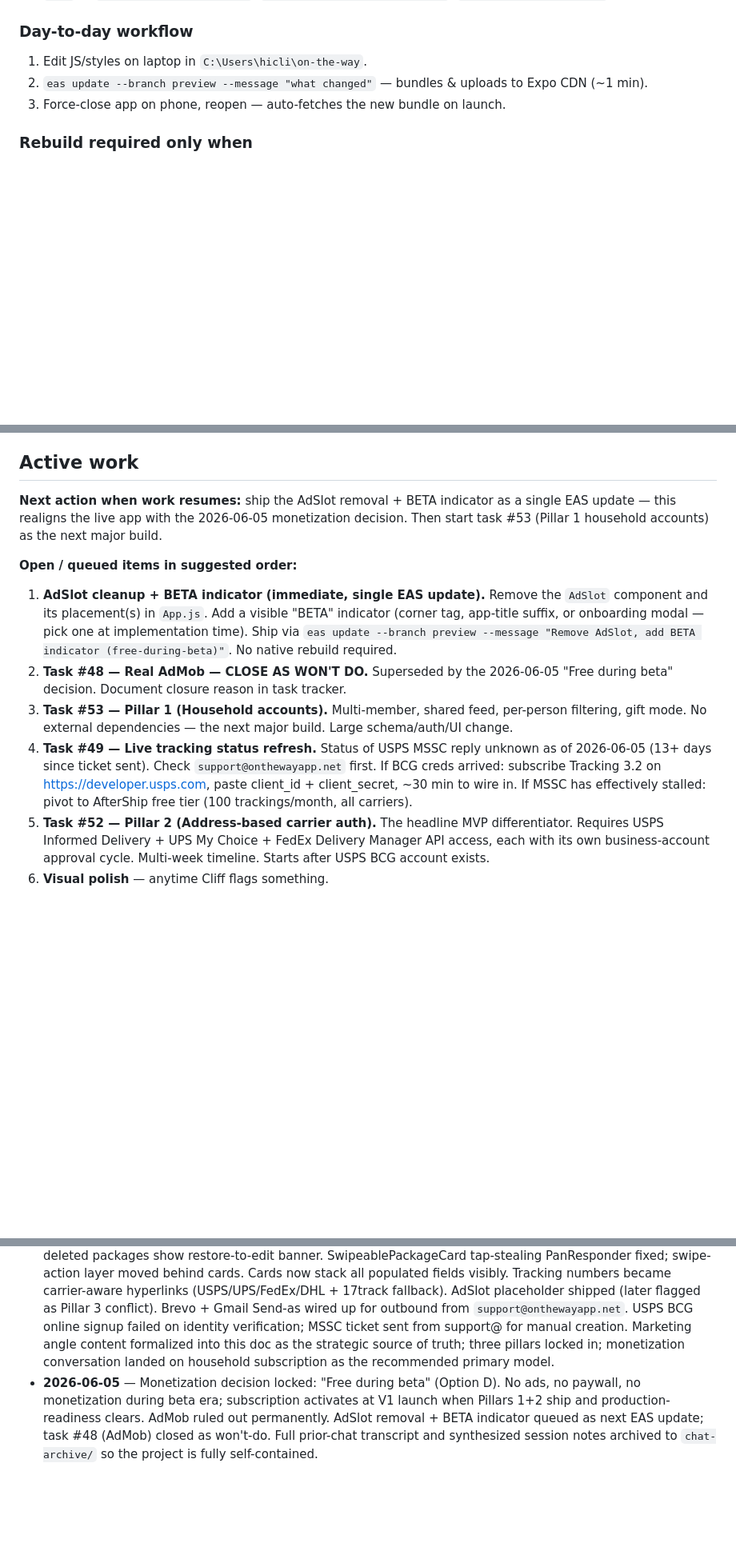
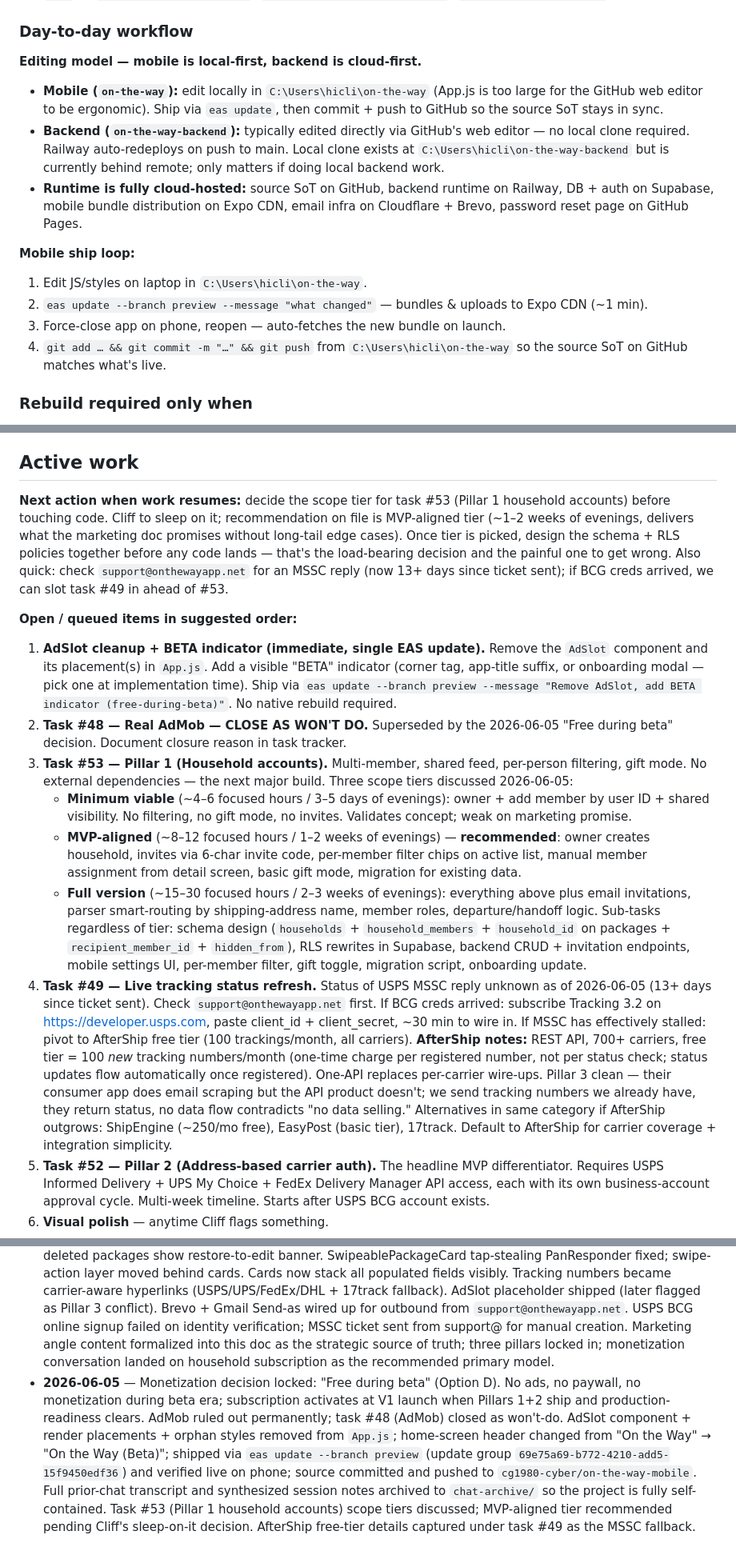
Before and after one commit to cg1980-cyber/on-the-way-mobile, a Markdown page: PROJECT_STATE.md, 3 parts joined by grey strips. Shown at 80% size. Rendered like a GitHub page; blank space fills up the shorter version.

Commit message:
2026-06-05 session: lock task #53 scope tiers + AfterShip notes; archive session notes

```diff
--- a/PROJECT_STATE.md
+++ b/PROJECT_STATE.md
@@ -183,9 +183,17 @@ Secrets live in `.env` (local) and EAS env vars under the `production` environme
 
 ### Day-to-day workflow
 
+**Editing model — mobile is local-first, backend is cloud-first.**
+- **Mobile (`on-the-way`):** edit locally in `C:\Users\hicli\on-the-way` (App.js is too large for the GitHub web editor to be ergonomic). Ship via `eas update`, then commit + push to GitHub so the source SoT stays in sync.
+- **Backend (`on-the-way-backend`):** typically edited directly via GitHub's web editor — no local clone required. Railway auto-redeploys on push to main. Local clone exists at `C:\Users\hicli\on-the-way-backend` but is currently behind remote; only matters if doing local backend work.
+- **Runtime is fully cloud-hosted:** source SoT on GitHub, backend runtime on Railway, DB + auth on Supabase, mobile bundle distribution on Expo CDN, email infra on Cloudflare + Brevo, password reset page on GitHub Pages.
+
+**Mobile ship loop:**
+
 1. Edit JS/styles on laptop in `C:\Users\hicli\on-the-way`.
 2. `eas update --branch preview --message "what changed"` — bundles & uploads to Expo CDN (~1 min).
 3. Force-close app on phone, reopen — auto-fetches the new bundle on launch.
+4. `git add … && git commit -m "…" && git push` from `C:\Users\hicli\on-the-way` so the source SoT on GitHub matches what's live.
 
 ### Rebuild required only when
 
@@ -279,14 +287,18 @@ Items currently live or queued that don't match the three pillars. Resolve befor
 
 ## Active work
 
-**Next action when work resumes:** ship the AdSlot removal + BETA indicator as a single EAS update — this realigns the live app with the 2026-06-05 monetization decision. Then start task #53 (Pillar 1 household accounts) as the next major build.
+**Next action when work resumes:** decide the scope tier for task #53 (Pillar 1 household accounts) before touching code. Cliff to sleep on it; recommendation on file is MVP-aligned tier (~1–2 weeks of evenings, delivers what the marketing doc promises without long-tail edge cases). Once tier is picked, design the schema + RLS policies together before any code lands — that's the load-bearing decision and the painful one to get wrong. Also quick: check `support@onthewayapp.net` for an MSSC reply (now 13+ days since ticket sent); if BCG creds arrived, we can slot task #49 in ahead of #53.
 
 **Open / queued items in suggested order:**
 
 1. **AdSlot cleanup + BETA indicator (immediate, single EAS update).** Remove the `AdSlot` component and its placement(s) in `App.js`. Add a visible "BETA" indicator (corner tag, app-title suffix, or onboarding modal — pick one at implementation time). Ship via `eas update --branch preview --message "Remove AdSlot, add BETA indicator (free-during-beta)"`. No native rebuild required.
 2. **Task #48 — Real AdMob — CLOSE AS WON'T DO.** Superseded by the 2026-06-05 "Free during beta" decision. Document closure reason in task tracker.
-3. **Task #53 — Pillar 1 (Household accounts).** Multi-member, shared feed, per-person filtering, gift mode. No external dependencies — the next major build. Large schema/auth/UI change.
-4. **Task #49 — Live tracking status refresh.** Status of USPS MSSC reply unknown as of 2026-06-05 (13+ days since ticket sent). Check `support@onthewayapp.net` first. If BCG creds arrived: subscribe Tracking 3.2 on https://developer.usps.com, paste client_id + client_secret, ~30 min to wire in. If MSSC has effectively stalled: pivot to AfterShip free tier (100 trackings/month, all carriers).
+3. **Task #53 — Pillar 1 (Household accounts).** Multi-member, shared feed, per-person filtering, gift mode. No external dependencies — the next major build. Three scope tiers discussed 2026-06-05:
+   - **Minimum viable** (~4–6 focused hours / 3–5 days of evenings): owner + add member by user ID + shared visibility. No filtering, no gift mode, no invites. Validates concept; weak on marketing promise.
+   - **MVP-aligned** (~8–12 focused hours / 1–2 weeks of evenings) — **recommended**: owner creates household, invites via 6-char invite code, per-member filter chips on active list, manual member assignment from detail screen, basic gift mode, migration for existing data.
+   - **Full version** (~15–30 focused hours / 2–3 weeks of evenings): everything above plus email invitations, parser smart-routing by shipping-address name, member roles, departure/handoff logic.
+   Sub-tasks regardless of tier: schema design (`households` + `household_members` + `household_id` on packages + `recipient_member_id` + `hidden_from`), RLS rewrites in Supabase, backend CRUD + invitation endpoints, mobile settings UI, per-member filter, gift toggle, migration script, onboarding update.
+4. **Task #49 — Live tracking status refresh.** Status of USPS MSSC reply unknown as of 2026-06-05 (13+ days since ticket sent). Check `support@onthewayapp.net` first. If BCG creds arrived: subscribe Tracking 3.2 on https://developer.usps.com, paste client_id + client_secret, ~30 min to wire in. If MSSC has effectively stalled: pivot to AfterShip free tier (100 trackings/month, all carriers). **AfterShip notes:** REST API, 700+ carriers, free tier = 100 *new* tracking numbers/month (one-time charge per registered number, not per status check; status updates flow automatically once registered). One-API replaces per-carrier wire-ups. Pillar 3 clean — their consumer app does email scraping but the API product doesn't; we send tracking numbers we already have, they return status, no data flow contradicts "no data selling." Alternatives in same category if AfterShip outgrows: ShipEngine (~250/mo free), EasyPost (basic tier), 17track. Default to AfterShip for carrier coverage + integration simplicity.
 5. **Task #52 — Pillar 2 (Address-based carrier auth).** The headline MVP differentiator. Requires USPS Informed Delivery + UPS My Choice + FedEx Delivery Manager API access, each with its own business-account approval cycle. Multi-week timeline. Starts after USPS BCG account exists.
 6. **Visual polish** — anytime Cliff flags something.
 7. **Pre-launch production readiness** — see checklist above.
@@ -342,4 +354,4 @@ Short timeline of major milestones. Not exhaustive — for any specific decision
 - **April 2026** — `note` field added to Supabase schema + mobile UI + backend PATCH. Initial card preview of note.
 - **2026-05-18** — Backend JWT auth fixed (JWKS/ES256 cutover). Password reset page built and shipped via GitHub Pages. Railway revived after trial expired (upgraded to Hobby). Frontend dedup filter relaxed so packages without tracking numbers still appear.
 - **2026-05-23** — Email parser overhaul (carrier detection + field-name fix + `isShipping` gate); 10 junk rows archived in Supabase. Detail screen made editable for "What it is" / "Who it came from" / "Reference Note"; deleted packages show restore-to-edit banner. SwipeablePackageCard tap-stealing PanResponder fixed; swipe-action layer moved behind cards. Cards now stack all populated fields visibly. Tracking numbers became carrier-aware hyperlinks (USPS/UPS/FedEx/DHL + 17track fallback). AdSlot placeholder shipped (later flagged as Pillar 3 conflict). Brevo + Gmail Send-as wired up for outbound from `support@onthewayapp.net`. USPS BCG online signup failed on identity verification; MSSC ticket sent from support@ for manual creation. Marketing angle content formalized into this doc as the strategic source of truth; three pillars locked in; monetization conversation landed on household subscription as the recommended primary model.
-- **2026-06-05** — Monetization decision locked: "Free during beta" (Option D). No ads, no paywall, no monetization during beta era; subscription activates at V1 launch when Pillars 1+2 ship and production-readiness clears. AdMob ruled out permanently. AdSlot removal + BETA indicator queued as next EAS update; task #48 (AdMob) closed as won't-do. Full prior-chat transcript and synthesized session notes archived to `chat-archive/` so the project is fully self-contained.
+- **2026-06-05** — Monetization decision locked: "Free during beta" (Option D). No ads, no paywall, no monetization during beta era; subscription activates at V1 launch when Pillars 1+2 ship and production-readiness clears. AdMob ruled out permanently; task #48 (AdMob) closed as won't-do. AdSlot component + render placements + orphan styles removed from `App.js`; home-screen header changed from "On the Way" → "On the Way (Beta)"; shipped via `eas update --branch preview` (update group `69e75a69-b772-4210-add5-15f9450edf36`) and verified live on phone; source committed and pushed to `cg1980-cyber/on-the-way-mobile`. Full prior-chat transcript and synthesized session notes archived to `chat-archive/` so the project is fully self-contained. Task #53 (Pillar 1 household accounts) scope tiers discussed; MVP-aligned tier recommended pending Cliff's sleep-on-it decision. AfterShip free-tier details captured under task #49 as the MSSC fallback.
```
Also changed, not shown: chat-archive/2026-06-05_session_notes.md (added, +85 -0 lines).
